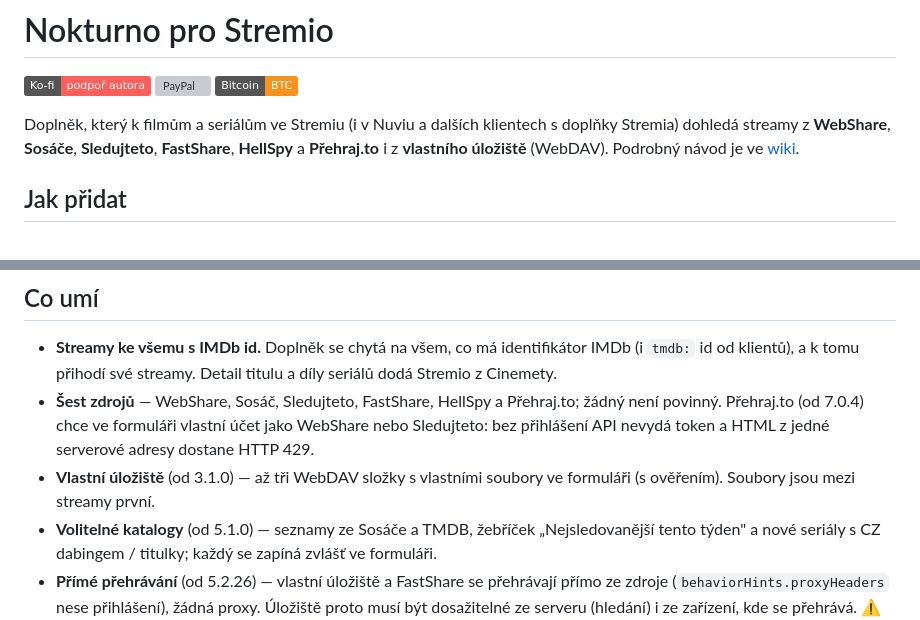
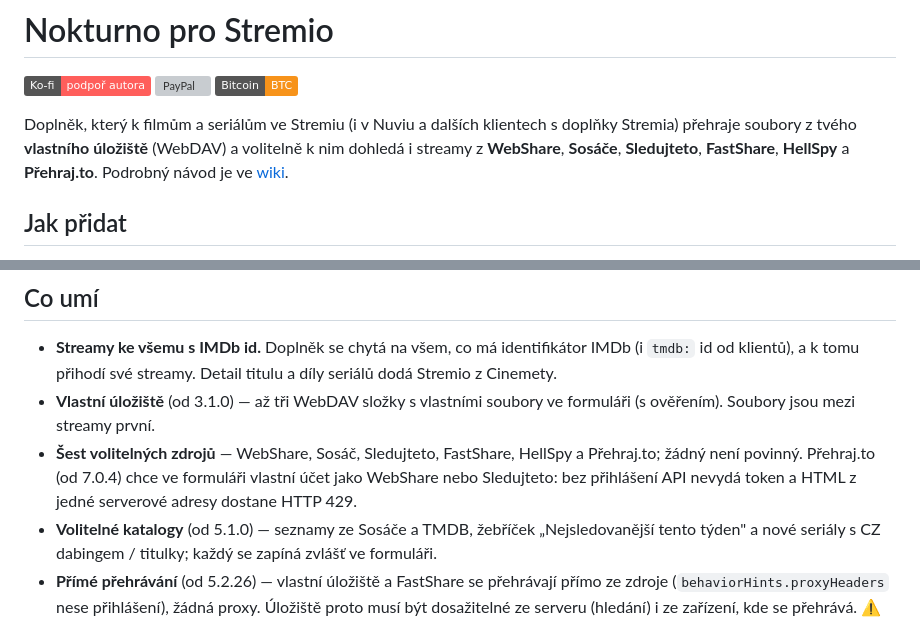
Before and after one commit to matata86/nokturno-stremio, a Markdown page: README.md, 2 parts joined by grey strips. Drawn GitHub-style; badges without logos; grey boxes are pictures that could not be loaded.

Commit message:
Reframe README: own storage first, third-party sources optional

```diff
--- a/README.md
+++ b/README.md
@@ -3,8 +3,9 @@
 [![Ko-fi](https://img.shields.io/badge/Ko--fi-podpo%C5%99%20autora-ff5e5b?logo=ko-fi&logoColor=white)](https://ko-fi.com/matata86) [![PayPal](https://img.shields.io/badge/PayPal-paypal.me%2Fmatata86-00457C?logo=paypal&logoColor=white)](https://paypal.me/matata86) [![Bitcoin](https://img.shields.io/badge/Bitcoin-BTC-f7931a?logo=bitcoin&logoColor=white)](#podpora)
 
 Doplněk, který k filmům a seriálům ve Stremiu (i v Nuviu a dalších klientech
-s doplňky Stremia) dohledá streamy z **WebShare**, **Sosáče**, **Sledujteto**,
-**FastShare**, **HellSpy** a **Přehraj.to** i z **vlastního úložiště** (WebDAV). Podrobný návod je ve [wiki](https://github.com/matata86/nokturno-stremio/wiki).
+s doplňky Stremia) přehraje soubory z tvého **vlastního úložiště** (WebDAV) a
+volitelně k nim dohledá i streamy z **WebShare**, **Sosáče**, **Sledujteto**,
+**FastShare**, **HellSpy** a **Přehraj.to**. Podrobný návod je ve [wiki](https://github.com/matata86/nokturno-stremio/wiki).
 
 ## Jak přidat
 
@@ -35,8 +36,8 @@ vyplň účty a klikni na *Přidat do Stremia* nebo *Přidat do Nuvia*.
 ## Co umí
 
 - **Streamy ke všemu s IMDb id.** Doplněk se chytá na všem, co má identifikátor IMDb (i `tmdb:` id od klientů), a k tomu přihodí své streamy. Detail titulu a díly seriálů dodá Stremio z Cinemety.
-- **Šest zdrojů** — WebShare, Sosáč, Sledujteto, FastShare, HellSpy a Přehraj.to; žádný není povinný. Přehraj.to (od 7.0.4) chce ve formuláři vlastní účet jako WebShare nebo Sledujteto: bez přihlášení API nevydá token a HTML z jedné serverové adresy dostane HTTP 429.
 - **Vlastní úložiště** (od 3.1.0) — až tři WebDAV složky s vlastními soubory ve formuláři (s ověřením). Soubory jsou mezi streamy první.
+- **Šest volitelných zdrojů** — WebShare, Sosáč, Sledujteto, FastShare, HellSpy a Přehraj.to; žádný není povinný. Přehraj.to (od 7.0.4) chce ve formuláři vlastní účet jako WebShare nebo Sledujteto: bez přihlášení API nevydá token a HTML z jedné serverové adresy dostane HTTP 429.
 - **Volitelné katalogy** (od 5.1.0) — seznamy ze Sosáče a TMDB, žebříček „Nejsledovanější tento týden" a nové seriály s CZ dabingem / titulky; každý se zapíná zvlášť ve formuláři.
 - **Přímé přehrávání** (od 5.2.26) — vlastní úložiště a FastShare se přehrávají přímo ze zdroje (`behaviorHints.proxyHeaders` nese přihlášení), žádná proxy. Úložiště proto musí být dosažitelné ze serveru (hledání) i ze zařízení, kde se přehrává. ⚠️ Ve webovém přehrávači Stremia se tyto streamy nepřehrají, jen v aplikaci. Veřejná instance ignoruje úložiště s adresou na server samotný nebo link-local. Podrobně ve [wiki](https://github.com/matata86/nokturno-stremio/wiki/Zdroje-a-nastaveni#vlastní-úložiště).
 - **Zprávy z dashboardu** — položka „📢 Nokturno" jako první stream; **jazyky** čeština, slovenština, angličtina i maďarština.
```
